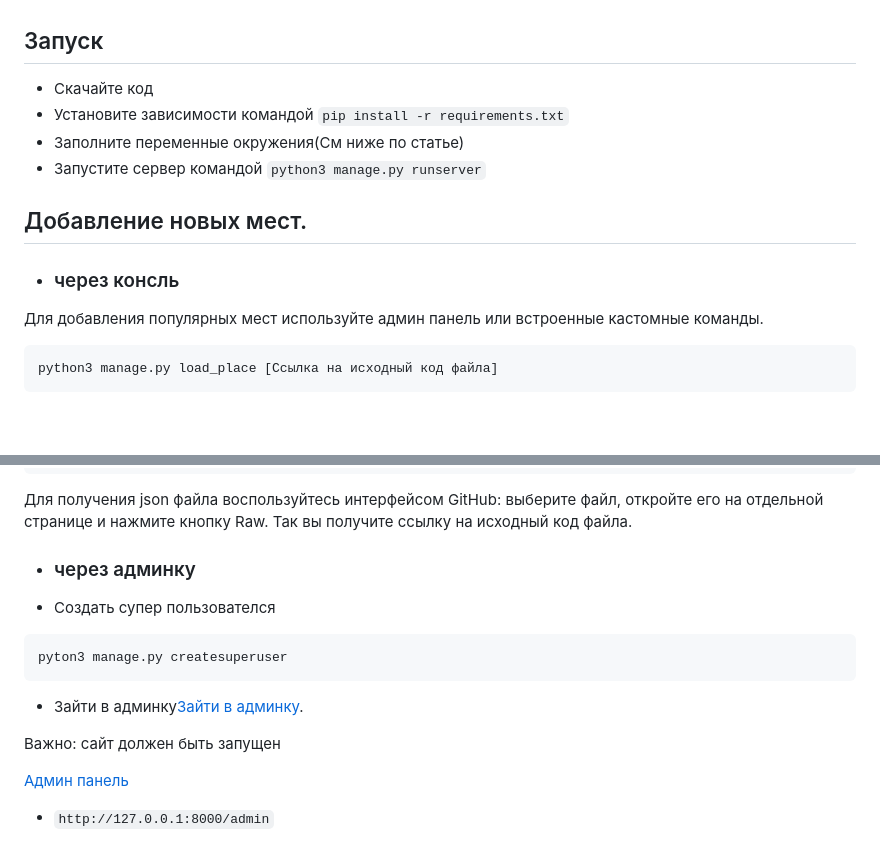
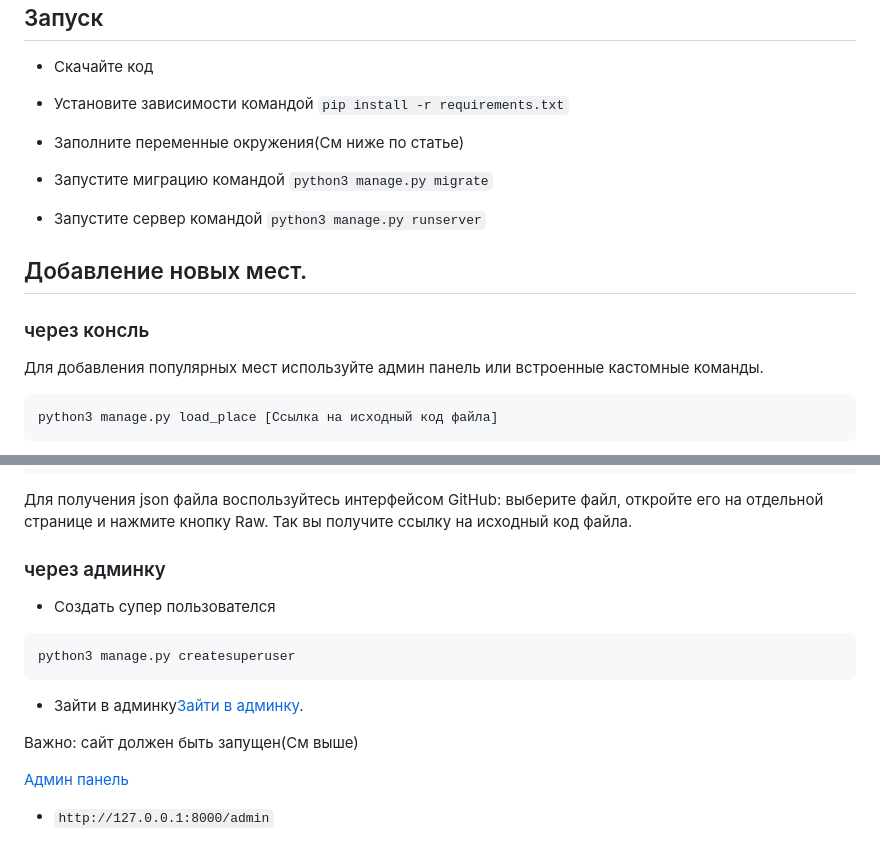
Before and after one commit to Cream-Crusher/where_to_go, a Markdown page: README.md, 2 parts joined by grey strips. GitHub-like rendering; blank space fills up the shorter version.

````diff
--- a/README.md
+++ b/README.md
@@ -15,11 +15,13 @@
 - Скачайте код
 - Установите зависимости командой `pip install -r requirements.txt`
 - Заполните переменные окружения(См ниже по статье)
+- Запустите миграцию командой `python3 manage.py migrate`
+
 - Запустите сервер командой `python3 manage.py runserver`
 
 ## Добавление новых мест.
 
-- ### через консль
+### через консль
 
 Для добавления популярных мест используйте админ панель или встроенные кастомные команды.
 ```python
@@ -44,15 +46,15 @@ python3 manage.py load_place [Ссылка на исходный код файл
 
 Для получения json файла воспользуйтесь интерфейсом GitHub: выберите файл, откройте его на отдельной странице и нажмите кнопку Raw. Так вы получите ссылку на исходный код файла.
 
-- ### через админку
+### через админку
 
 - Создать супер пользователся
 ```
-pyton3 manage.py createsuperuser
+python3 manage.py createsuperuser
 ```
 - Зайти в админку[Зайти в админку](https://testewr23we1243.pythonanywhere.com/admin).
 
-Важно: сайт должен быть запущен
+Важно: сайт должен быть запущен(См выше)
 
 [Админ панель](http://127.0.0.1:8000/admin)
 - ```http://127.0.0.1:8000/admin```
````
